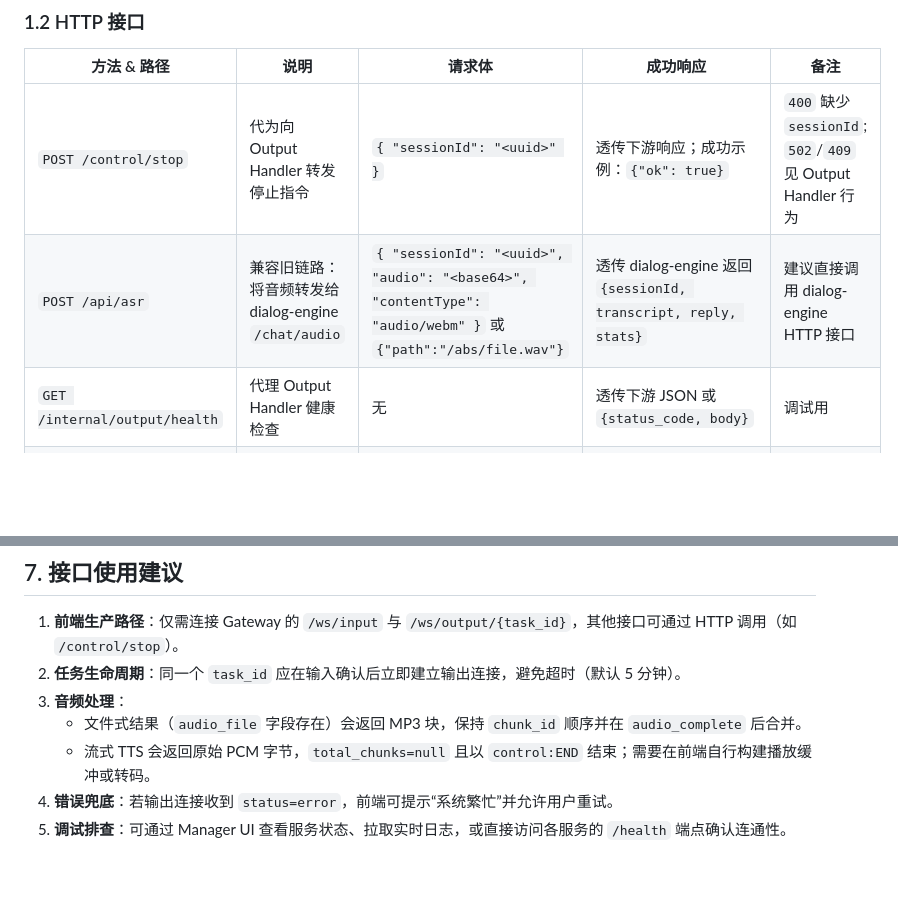
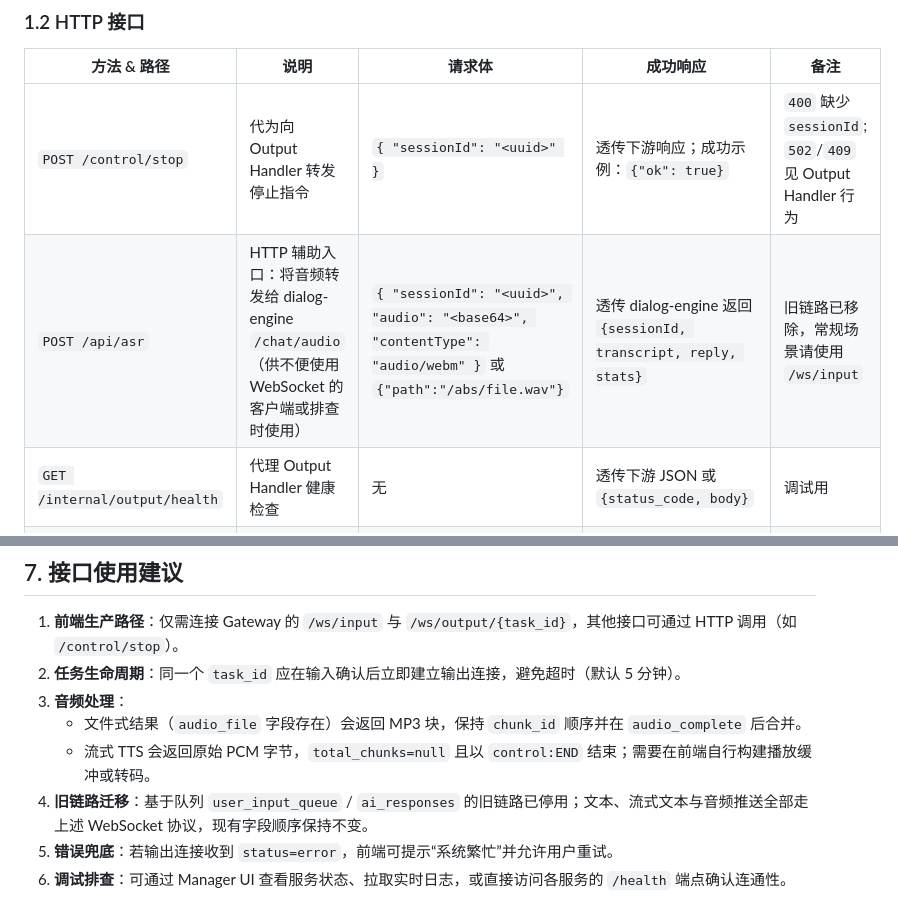
Before and after one commit to pixelsama/Free-Agent-Vtuber, a Markdown page: docs/backend-api-overview.md, 2 parts joined by grey strips. Rendered like a GitHub page; blank space fills up the shorter version.

Commit message:
docs: clarify io flow after legacy pipeline removal

```diff
--- a/docs/backend-api-overview.md
+++ b/docs/backend-api-overview.md
@@ -61,7 +61,7 @@
 | 方法 & 路径 | 说明 | 请求体 | 成功响应 | 备注 |
 | --- | --- | --- | --- | --- |
 | `POST /control/stop` | 代为向 Output Handler 转发停止指令 | `{ "sessionId": "<uuid>" }` | 透传下游响应；成功示例：`{"ok": true}` | `400` 缺少 `sessionId`; `502`/`409` 见 Output Handler 行为 |
-| `POST /api/asr` | 兼容旧链路：将音频转发给 dialog-engine `/chat/audio` | `{ "sessionId": "<uuid>", "audio": "<base64>", "contentType": "audio/webm" }` 或 `{"path":"/abs/file.wav"}` | 透传 dialog-engine 返回 `{sessionId, transcript, reply, stats}` | 建议直接调用 dialog-engine HTTP 接口 |
+| `POST /api/asr` | HTTP 辅助入口：将音频转发给 dialog-engine `/chat/audio`（供不便使用 WebSocket 的客户端或排查时使用） | `{ "sessionId": "<uuid>", "audio": "<base64>", "contentType": "audio/webm" }` 或 `{"path":"/abs/file.wav"}` | 透传 dialog-engine 返回 `{sessionId, transcript, reply, stats}` | 旧链路已移除，常规场景请使用 `/ws/input` |
 | `GET /internal/output/health` | 代理 Output Handler 健康检查 | 无 | 透传下游 JSON 或 `{status_code, body}` | 调试用 |
 | `GET /health` | 网关健康状态 | 无 | `{ "status": "ok", "gateway": "running", ... }` | 监控用 |
 | `GET /connections` | 查看当前连接数 | 无 | `{ "total_connections": 0, "connections": [] }` | 仅调试 |
@@ -173,6 +173,7 @@
 3. **音频处理**：
    - 文件式结果（`audio_file` 字段存在）会返回 MP3 块，保持 `chunk_id` 顺序并在 `audio_complete` 后合并。
    - 流式 TTS 会返回原始 PCM 字节，`total_chunks=null` 且以 `control:END` 结束；需要在前端自行构建播放缓冲或转码。
-4. **错误兜底**：若输出连接收到 `status=error`，前端可提示“系统繁忙”并允许用户重试。
-5. **调试排查**：可通过 Manager UI 查看服务状态、拉取实时日志，或直接访问各服务的 `/health` 端点确认连通性。
+4. **旧链路迁移**：基于队列 `user_input_queue` / `ai_responses` 的旧链路已停用；文本、流式文本与音频推送全部走上述 WebSocket 协议，现有字段顺序保持不变。
+5. **错误兜底**：若输出连接收到 `status=error`，前端可提示“系统繁忙”并允许用户重试。
+6. **调试排查**：可通过 Manager UI 查看服务状态、拉取实时日志，或直接访问各服务的 `/health` 端点确认连通性。
 
```
Also changed, not shown: other parts of docs/backend-api-overview.md (+1 -1 lines), README.md (+2 -0 lines).
